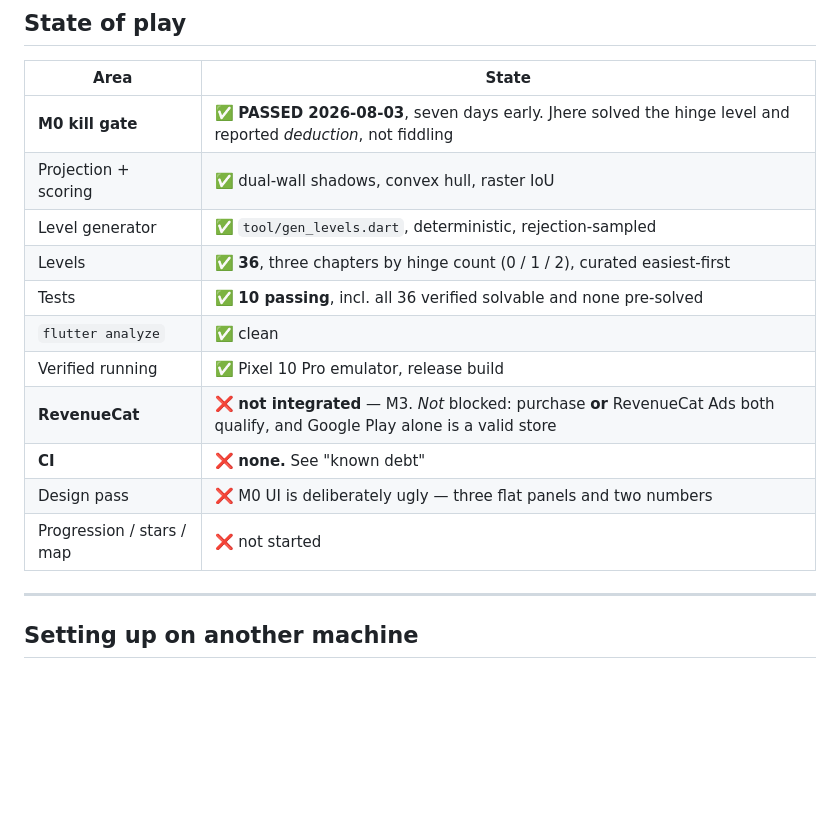
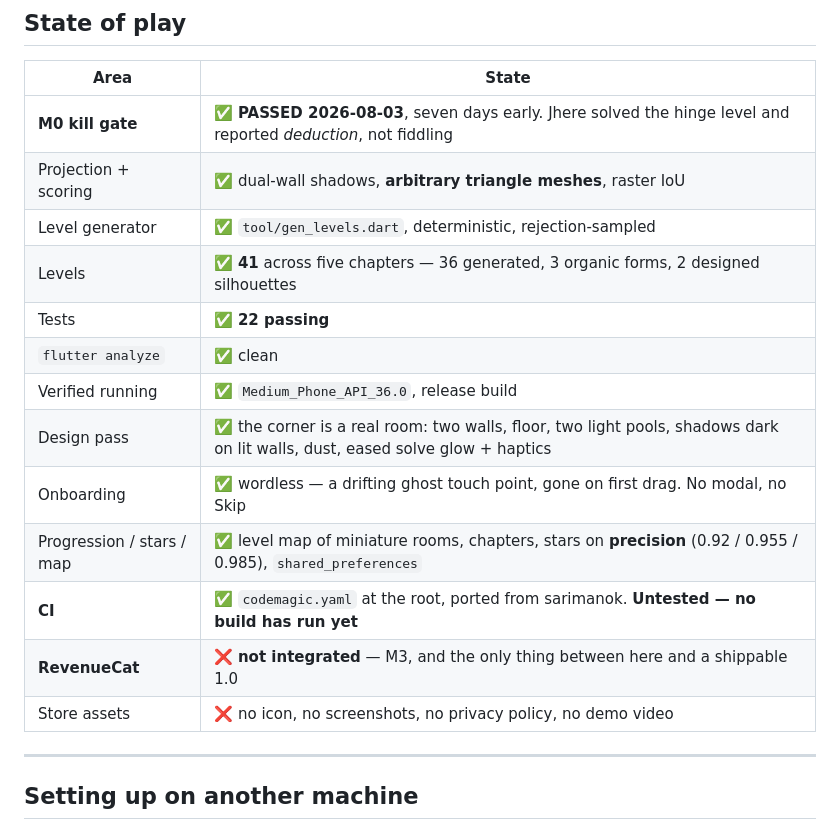
Before and after one commit to jhereeDev/intwolight, a Markdown page: HANDOFF.md, the part around the change. Rendered like a GitHub page; blank space fills up the shorter version.

Commit message:
HANDOFF: refresh the state table, which was four milestones stale
It still claimed 36 levels, 10 tests, no CI, no progression and an ugly
M0 UI. Records what is actually true, and marks the new codemagic.yaml
as untested since no build has run against it.

Co-Authored-By: Claude Opus 5 (1M context) <noreply@anthropic.com>

```diff
--- a/HANDOFF.md
+++ b/HANDOFF.md
@@ -90,16 +90,18 @@ Full reasoning, including the six candidates that were killed to get here, is in
 | Area | State |
 |---|---|
 | **M0 kill gate** | ✅ **PASSED 2026-08-03**, seven days early. Jhere solved the hinge level and reported *deduction*, not fiddling |
-| Projection + scoring | ✅ dual-wall shadows, convex hull, raster IoU |
+| Projection + scoring | ✅ dual-wall shadows, **arbitrary triangle meshes**, raster IoU |
 | Level generator | ✅ `tool/gen_levels.dart`, deterministic, rejection-sampled |
-| Levels | ✅ **36**, three chapters by hinge count (0 / 1 / 2), curated easiest-first |
-| Tests | ✅ **10 passing**, incl. all 36 verified solvable and none pre-solved |
+| Levels | ✅ **41** across five chapters — 36 generated, 3 organic forms, 2 designed silhouettes |
+| Tests | ✅ **22 passing** |
 | `flutter analyze` | ✅ clean |
-| Verified running | ✅ Pixel 10 Pro emulator, release build |
-| **RevenueCat** | ❌ **not integrated** — M3. *Not* blocked: purchase **or** RevenueCat Ads both qualify, and Google Play alone is a valid store |
-| **CI** | ❌ **none.** See "known debt" |
-| Design pass | ❌ M0 UI is deliberately ugly — three flat panels and two numbers |
-| Progression / stars / map | ❌ not started |
+| Verified running | ✅ `Medium_Phone_API_36.0`, release build |
+| Design pass | ✅ the corner is a real room: two walls, floor, two light pools, shadows dark on lit walls, dust, eased solve glow + haptics |
+| Onboarding | ✅ wordless — a drifting ghost touch point, gone on first drag. No modal, no Skip |
+| Progression / stars / map | ✅ level map of miniature rooms, chapters, stars on **precision** (0.92 / 0.955 / 0.985), `shared_preferences` |
+| **CI** | ✅ `codemagic.yaml` at the root, ported from sarimanok. **Untested — no build has run yet** |
+| **RevenueCat** | ❌ **not integrated** — M3, and the only thing between here and a shippable 1.0 |
+| Store assets | ❌ no icon, no screenshots, no privacy policy, no demo video |
 
 ---
 
```
